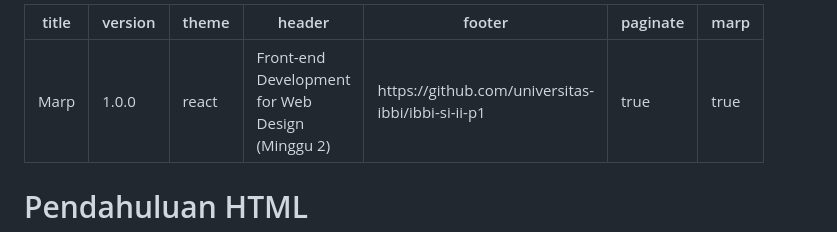
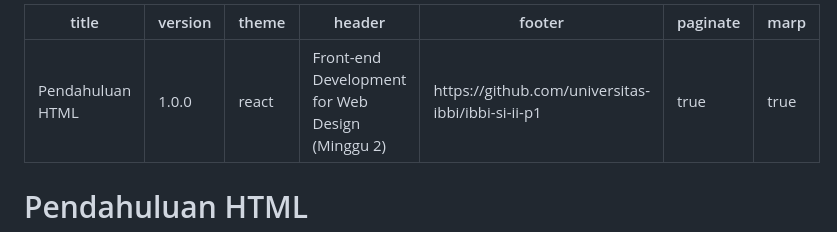
Before and after one commit to universitas-ibbi/ibbi-si-iii-p1, a Markdown page: slides/minggu-2.md, the part around the change. Rendered like a GitHub page.

```diff
--- a/slides/minggu-2.md
+++ b/slides/minggu-2.md
@@ -1,5 +1,5 @@
 ---
-title: Marp
+title: Pendahuluan HTML
 version: 1.0.0
 theme: react
 header: Front-end Development for Web Design (Minggu 2)
```
Also changed, not shown: slides/minggu-1.md (+1 -1 lines), slides/minggu-3.md (+1 -1 lines), slides/minggu-4.md (added, +238 -0 lines), slides/images/minggu-4-1.gif (added), 2 other files.
